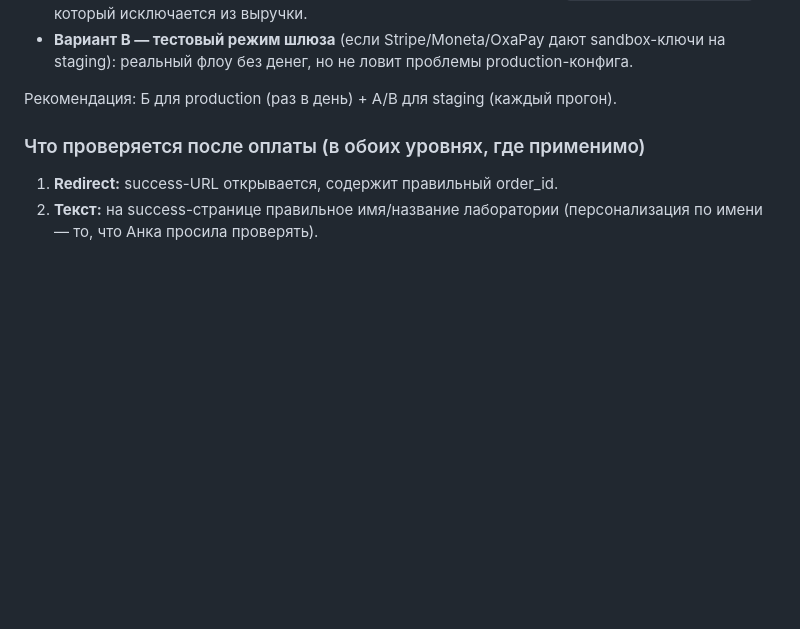
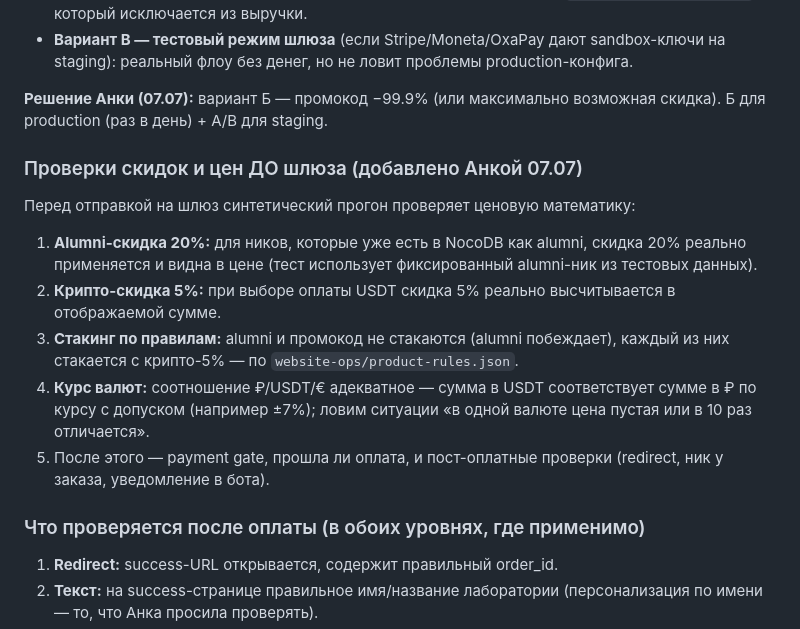
Before and after one commit to eppelas/aim-site-hub, a Markdown page: website-ops/payment-e2e-monitoring-spec.md, the part around the change. Drawn GitHub-style; blank space fills up the shorter version.

Commit message:
Payment monitoring spec: 99.9% promo decision + pre-gate price checks (alumni 20%, crypto 5%, FX sanity)
Co-Authored-By: Claude Fable 5 <noreply@anthropic.com>

```diff
--- a/website-ops/payment-e2e-monitoring-spec.md
+++ b/website-ops/payment-e2e-monitoring-spec.md
@@ -42,7 +42,26 @@ Playwright-сценарий в AIM Site Agent Evaluation:
   sandbox-ключи на staging): реальный флоу без денег, но не ловит проблемы
   production-конфига.
 
-Рекомендация: Б для production (раз в день) + А/В для staging (каждый прогон).
+**Решение Анки (07.07):** вариант Б — промокод −99.9% (или максимально
+возможная скидка). Б для production (раз в день) + А/В для staging.
+
+### Проверки скидок и цен ДО шлюза (добавлено Анкой 07.07)
+
+Перед отправкой на шлюз синтетический прогон проверяет ценовую математику:
+
+1. **Alumni-скидка 20%:** для ников, которые уже есть в NocoDB как alumni,
+   скидка 20% реально применяется и видна в цене (тест использует
+   фиксированный alumni-ник из тестовых данных).
+2. **Крипто-скидка 5%:** при выборе оплаты USDT скидка 5% реально
+   высчитывается в отображаемой сумме.
+3. **Стакинг по правилам:** alumni и промокод не стакаются (alumni
+   побеждает), каждый из них стакается с крипто-5% — по
+   `website-ops/product-rules.json`.
+4. **Курс валют:** соотношение ₽/USDT/€ адекватное — сумма в USDT
+   соответствует сумме в ₽ по курсу с допуском (например ±7%);
+   ловим ситуации «в одной валюте цена пустая или в 10 раз отличается».
+5. После этого — payment gate, прошла ли оплата, и пост-оплатные проверки
+   (redirect, ник у заказа, уведомление в бота).
 
 ### Что проверяется после оплаты (в обоих уровнях, где применимо)
 
```
